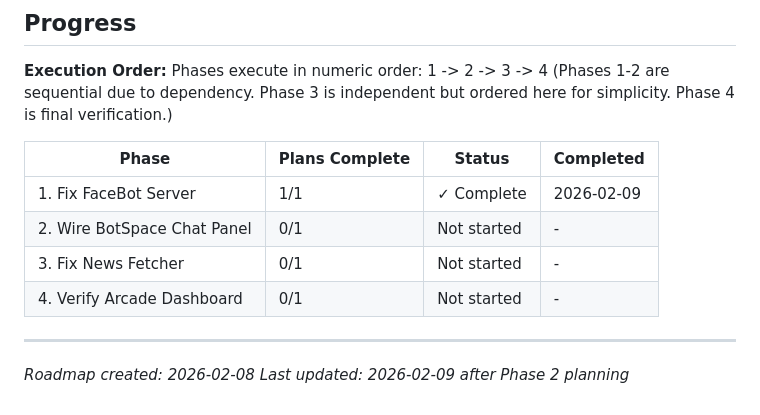
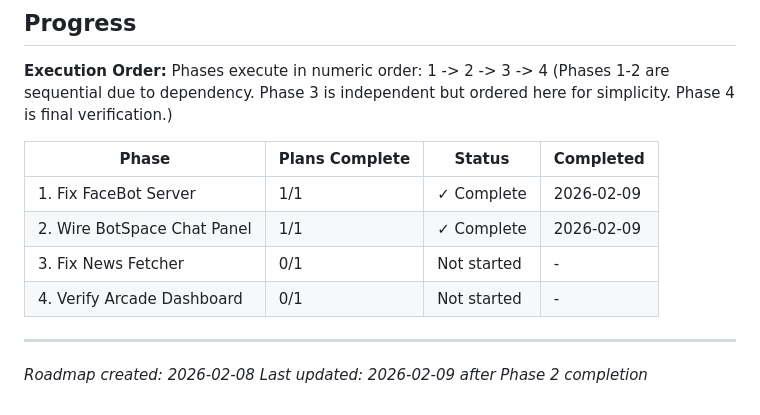
Before and after one commit to trippmorgan/system-monitor, a Markdown page: .planning/ROADMAP.md, the part around one of its changes. GitHub-like rendering.

Commit message:
docs(phase-2): complete phase execution
Phase 2 (Wire BotSpace Chat Panel) verified and marked complete.
CHAT-01 through CHAT-05 all satisfied.

Co-Authored-By: Claude Opus 4.6 <noreply@anthropic.com>

```diff
--- a/.planning/ROADMAP.md
+++ b/.planning/ROADMAP.md
@@ -101,10 +101,10 @@ Phases execute in numeric order: 1 -> 2 -> 3 -> 4
 | Phase | Plans Complete | Status | Completed |
 |-------|----------------|--------|-----------|
 | 1. Fix FaceBot Server | 1/1 | ✓ Complete | 2026-02-09 |
-| 2. Wire BotSpace Chat Panel | 0/1 | Not started | - |
+| 2. Wire BotSpace Chat Panel | 1/1 | ✓ Complete | 2026-02-09 |
 | 3. Fix News Fetcher | 0/1 | Not started | - |
 | 4. Verify Arcade Dashboard | 0/1 | Not started | - |
 
 ---
 *Roadmap created: 2026-02-08*
-*Last updated: 2026-02-09 after Phase 2 planning*
+*Last updated: 2026-02-09 after Phase 2 completion*
```
Also changed, not shown: other parts of .planning/ROADMAP.md (+2 -2 lines), .planning/REQUIREMENTS.md (+11 -11 lines), 1 other file.
